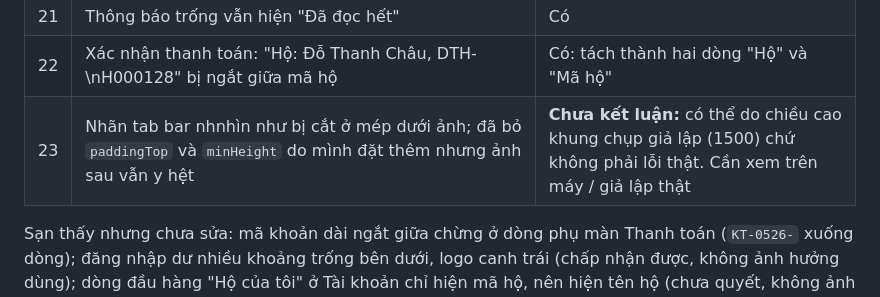
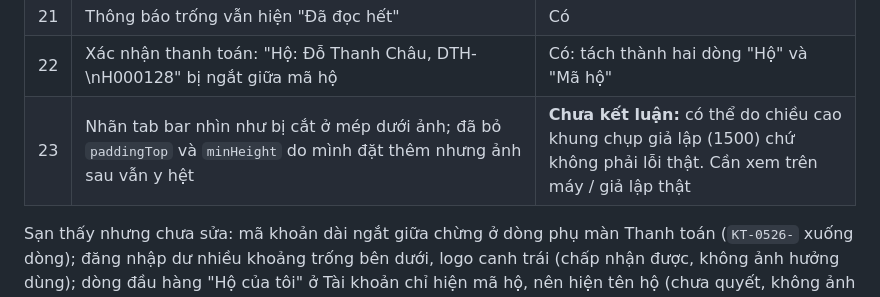
Before and after one commit to Tmihieu/he-thong-thu-gia-dich-vu-prototype, a Markdown page: docs/ra-soat/mobile.md, the part around the change. GitHub-like rendering.

Commit message:
docs(ra-soat): sua loi chinh ta bao cao mobile

```diff
--- a/docs/ra-soat/mobile.md
+++ b/docs/ra-soat/mobile.md
@@ -98,7 +98,7 @@ Chạy `expo start --web` ở cổng 8083 (8082 đang do cửa sổ leader dùng
 | 20 | `Callout` có nội dung gồm nhiều mảnh (chuỗi + biến) sinh lỗi "Unexpected text node", chữ nằm ngoài `<Text>` (font serif, sai cỡ) ở Gửi phản ánh, Rác cồng kềnh, Kiểm tra kết nối | Có: `Callout` tự bọc `<Text>` khi mọi con là chuỗi / số; ảnh sau hết lỗi |
 | 21 | Thông báo trống vẫn hiện "Đã đọc hết" | Có |
 | 22 | Xác nhận thanh toán: "Hộ: Đỗ Thanh Châu, DTH-\nH000128" bị ngắt giữa mã hộ | Có: tách thành hai dòng "Hộ" và "Mã hộ" |
-| 23 | Nhãn tab bar nhnhìn như bị cắt ở mép dưới ảnh; đã bỏ `paddingTop` và `minHeight` do mình đặt thêm nhưng ảnh sau vẫn y hệt | **Chưa kết luận:** có thể do chiều cao khung chụp giả lập (1500) chứ không phải lỗi thật. Cần xem trên máy / giả lập thật |
+| 23 | Nhãn tab bar nhìn như bị cắt ở mép dưới ảnh; đã bỏ `paddingTop` và `minHeight` do mình đặt thêm nhưng ảnh sau vẫn y hệt | **Chưa kết luận:** có thể do chiều cao khung chụp giả lập (1500) chứ không phải lỗi thật. Cần xem trên máy / giả lập thật |
 
 Sạn thấy nhưng chưa sửa: mã khoản dài ngắt giữa chừng ở dòng phụ màn Thanh toán (`KT-0526-` xuống dòng); đăng nhập dư nhiều khoảng trống bên dưới, logo canh trái (chấp nhận được, không ảnh hưởng dùng); dòng đầu hàng "Hộ của tôi" ở Tài khoản chỉ hiện mã hộ, nên hiện tên hộ (chưa quyết, không ảnh hưởng nghiệp vụ).
 
```
